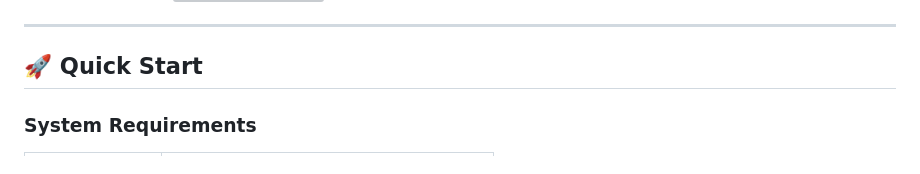
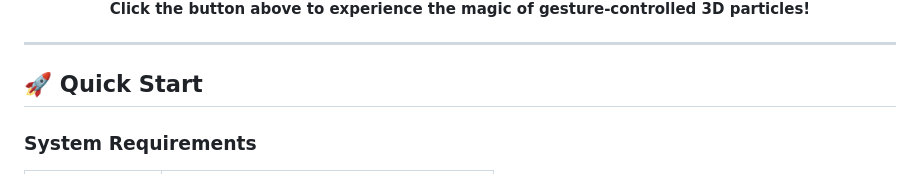
Before and after one commit to oscar-wang-xin/particle_inhand, a Markdown page: README-en.md, the part around one of its changes. Drawn GitHub-style; grey boxes are pictures that could not be loaded.

```diff
--- a/README-en.md
+++ b/README-en.md
@@ -43,3 +57,4 @@ This project demonstrates how to combine AI gesture recognition technology with
+**Click the button above to experience the magic of gesture-controlled 3D particles!**
 
 </div>
 
```
Also changed, not shown: other parts of README-en.md (+15 -1 lines), README.md (+17 -2 lines).
